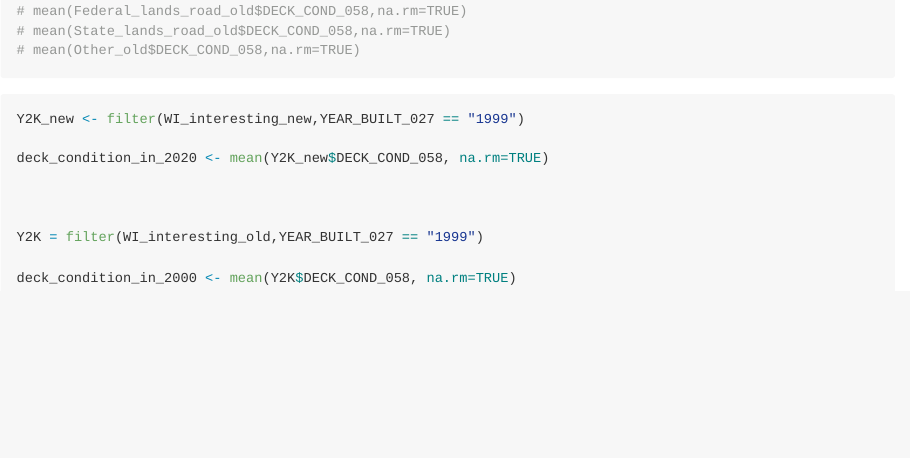
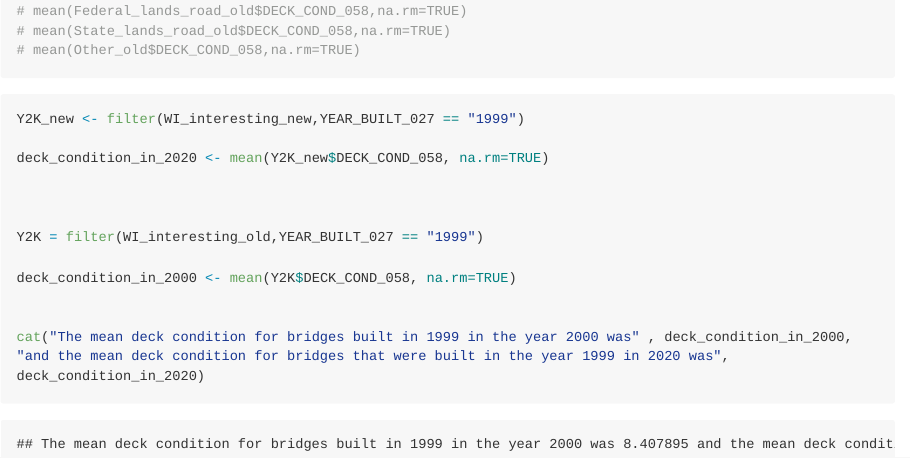
Before and after one commit to whaznaw/myrepo, an R Markdown document (HW1.Rmd): the page in a window 1100 px wide, from 7530 px down. The pictures show the output file HW1.md that the author committed with the source, drawn offline in the style of GitHub; long lines of code are wrapped.

Commit message:
1st drft

````diff
--- a/HW1.Rmd
+++ b/HW1.Rmd
@@ -141,4 +141,8 @@ Y2K = filter(WI_interesting_old,YEAR_BUILT_027 == "1999")
 
 deck_condition_in_2000 <- mean(Y2K$DECK_COND_058, na.rm=TRUE)
 
+
+cat("The mean deck condition for bridges built in 1999 in the year 2000 was" , deck_condition_in_2000, "and the mean deck condition for bridges that were built in the year 1999 in 2020 was", deck_condition_in_2020)
+
+
 ```
````
Also changed, not shown: HW1.md.
